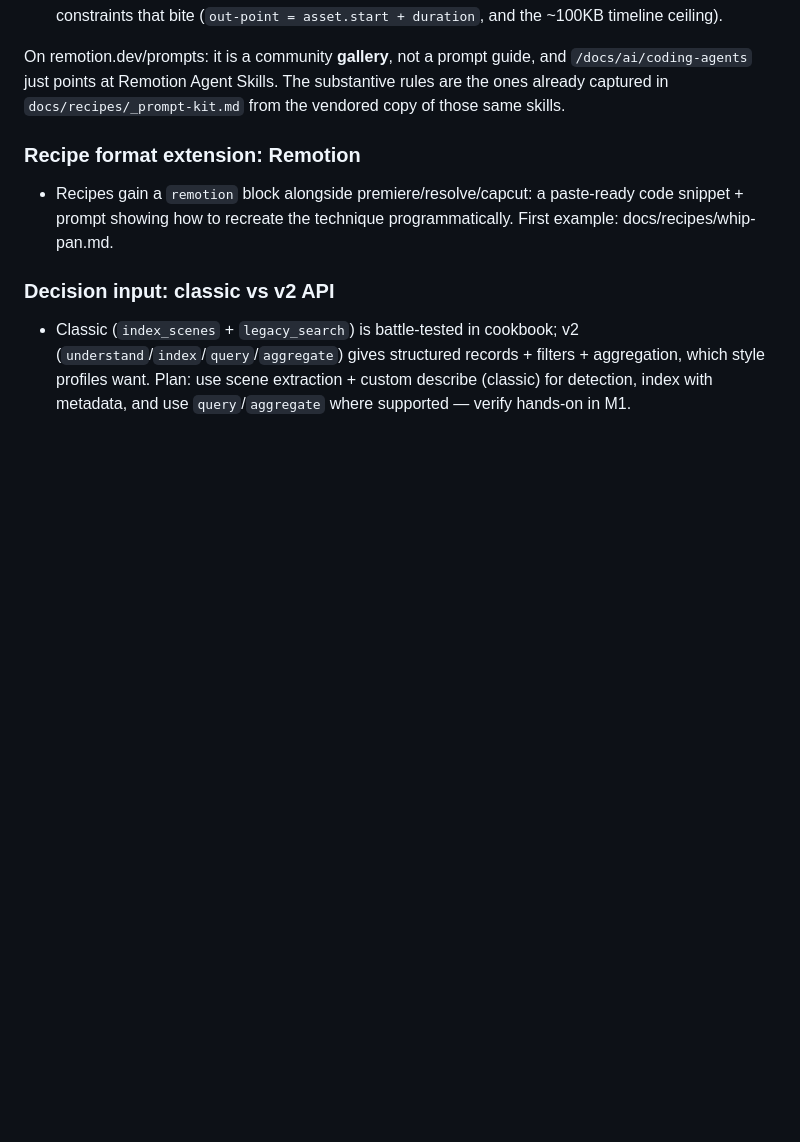
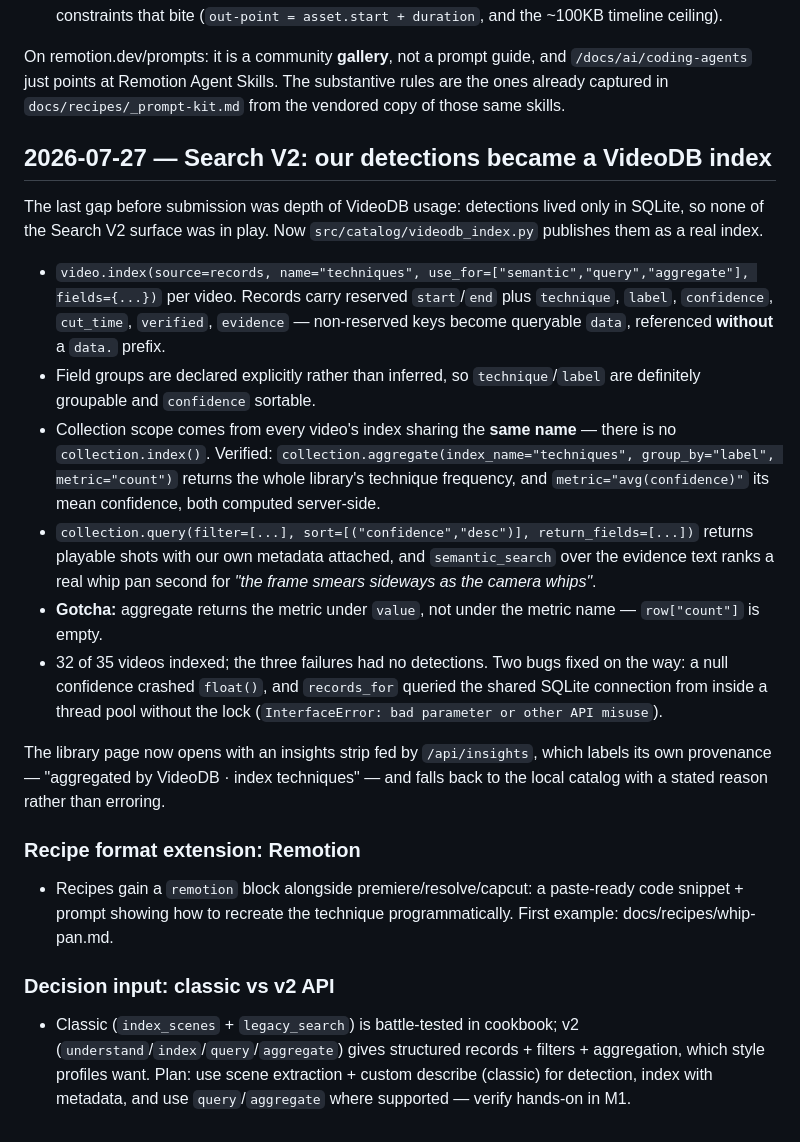
Before and after one commit to Nischay-VideoDB/cutsense, a Markdown page: docs/LEARNINGS.md, the part around the change. Rendered like a GitHub page; blank space fills up the shorter version.

Commit message:
Log Search V2 integration

```diff
--- a/docs/LEARNINGS.md
+++ b/docs/LEARNINGS.md
@@ -448,6 +448,19 @@ Each recipe now carries a **Programmable editing (VideoDB)** section between Rem
 
 On remotion.dev/prompts: it is a community **gallery**, not a prompt guide, and `/docs/ai/coding-agents` just points at Remotion Agent Skills. The substantive rules are the ones already captured in `docs/recipes/_prompt-kit.md` from the vendored copy of those same skills.
 
+## 2026-07-27 — Search V2: our detections became a VideoDB index
+
+The last gap before submission was depth of VideoDB usage: detections lived only in SQLite, so none of the Search V2 surface was in play. Now `src/catalog/videodb_index.py` publishes them as a real index.
+
+- `video.index(source=records, name="techniques", use_for=["semantic","query","aggregate"], fields={...})` per video. Records carry reserved `start`/`end` plus `technique`, `label`, `confidence`, `cut_time`, `verified`, `evidence` — non-reserved keys become queryable `data`, referenced **without** a `data.` prefix.
+- Field groups are declared explicitly rather than inferred, so `technique`/`label` are definitely groupable and `confidence` sortable.
+- Collection scope comes from every video's index sharing the **same name** — there is no `collection.index()`. Verified: `collection.aggregate(index_name="techniques", group_by="label", metric="count")` returns the whole library's technique frequency, and `metric="avg(confidence)"` its mean confidence, both computed server-side.
+- `collection.query(filter=[...], sort=[("confidence","desc")], return_fields=[...])` returns playable shots with our own metadata attached, and `semantic_search` over the evidence text ranks a real whip pan second for *"the frame smears sideways as the camera whips"*.
+- **Gotcha:** aggregate returns the metric under `value`, not under the metric name — `row["count"]` is empty.
+- 32 of 35 videos indexed; the three failures had no detections. Two bugs fixed on the way: a null confidence crashed `float()`, and `records_for` queried the shared SQLite connection from inside a thread pool without the lock (`InterfaceError: bad parameter or other API misuse`).
+
+The library page now opens with an insights strip fed by `/api/insights`, which labels its own provenance — "aggregated by VideoDB · index techniques" — and falls back to the local catalog with a stated reason rather than erroring.
+
 ### Recipe format extension: Remotion
 - Recipes gain a `remotion` block alongside premiere/resolve/capcut: a paste-ready code snippet + prompt showing how to recreate the technique programmatically. First example: docs/recipes/whip-pan.md.
 
```
